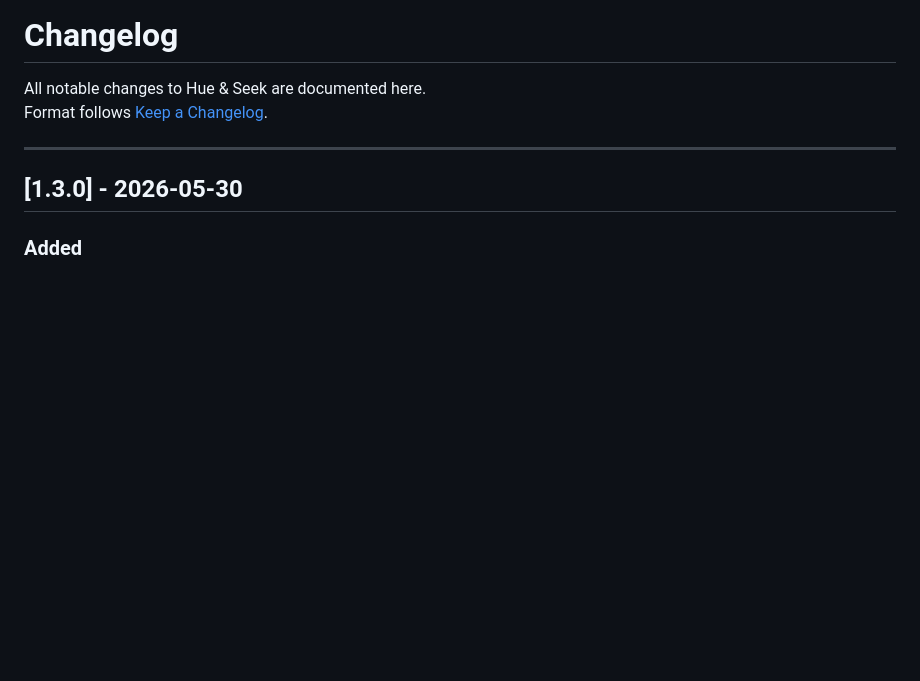
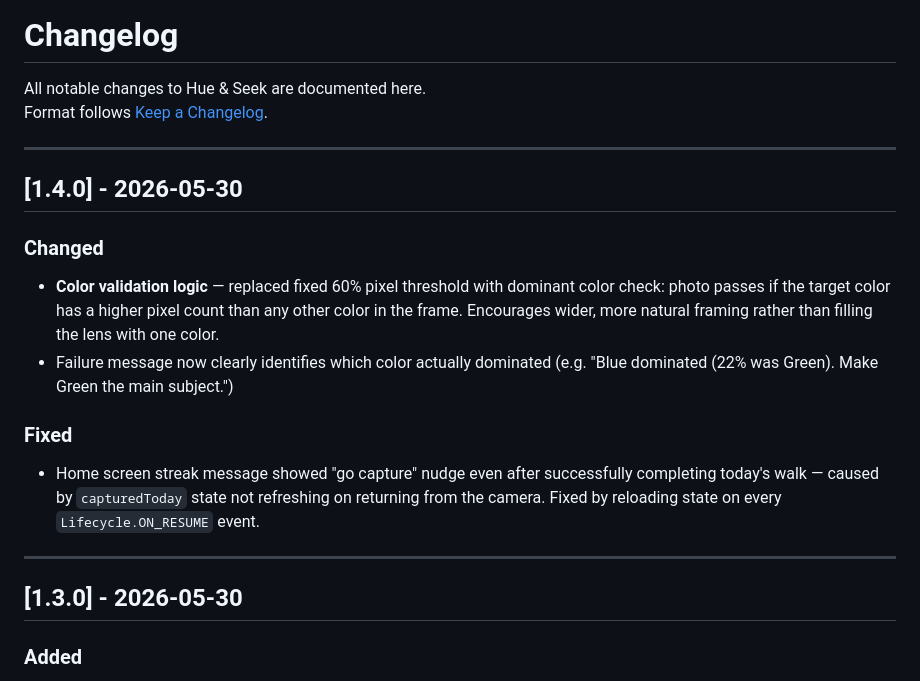
Before and after one commit to kartikpradyumna92/Hue-and-Seek, a Markdown page: CHANGELOG.md, the part around the change. Drawn GitHub-style; blank space fills up the shorter version.

Commit message:
Update CHANGELOG for v1.4.0
Co-Authored-By: Claude Sonnet 4.6 <noreply@anthropic.com>

```diff
--- a/CHANGELOG.md
+++ b/CHANGELOG.md
@@ -2,6 +2,17 @@
 
 All notable changes to Hue & Seek are documented here.
 Format follows [Keep a Changelog](https://keepachangelog.com/en/1.0.0/).
+
+---
+
+## [1.4.0] - 2026-05-30
+
+### Changed
+- **Color validation logic** — replaced fixed 60% pixel threshold with dominant color check: photo passes if the target color has a higher pixel count than any other color in the frame. Encourages wider, more natural framing rather than filling the lens with one color.
+- Failure message now clearly identifies which color actually dominated (e.g. "Blue dominated (22% was Green). Make Green the main subject.")
+
+### Fixed
+- Home screen streak message showed "go capture" nudge even after successfully completing today's walk — caused by `capturedToday` state not refreshing on returning from the camera. Fixed by reloading state on every `Lifecycle.ON_RESUME` event.
 
 ---
 
```
